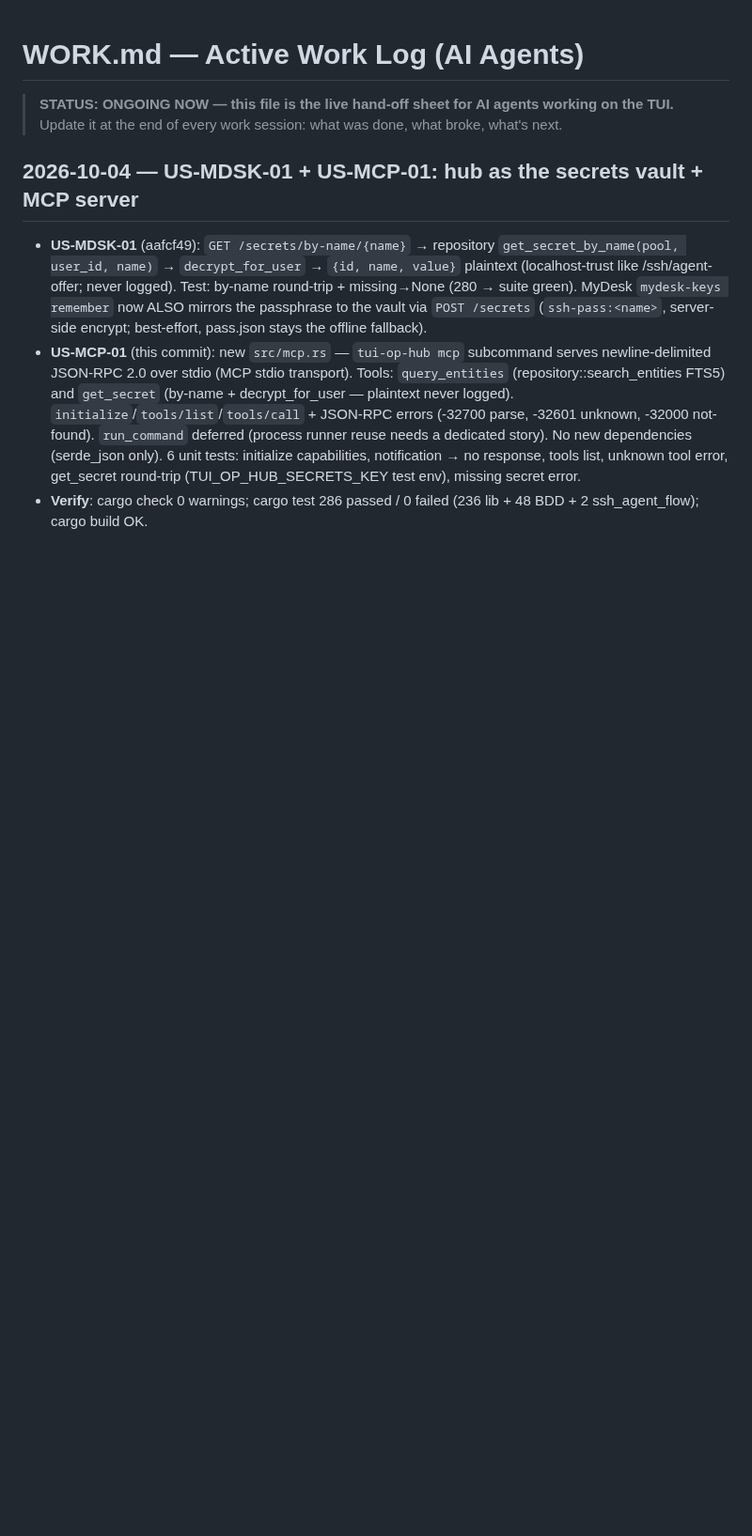
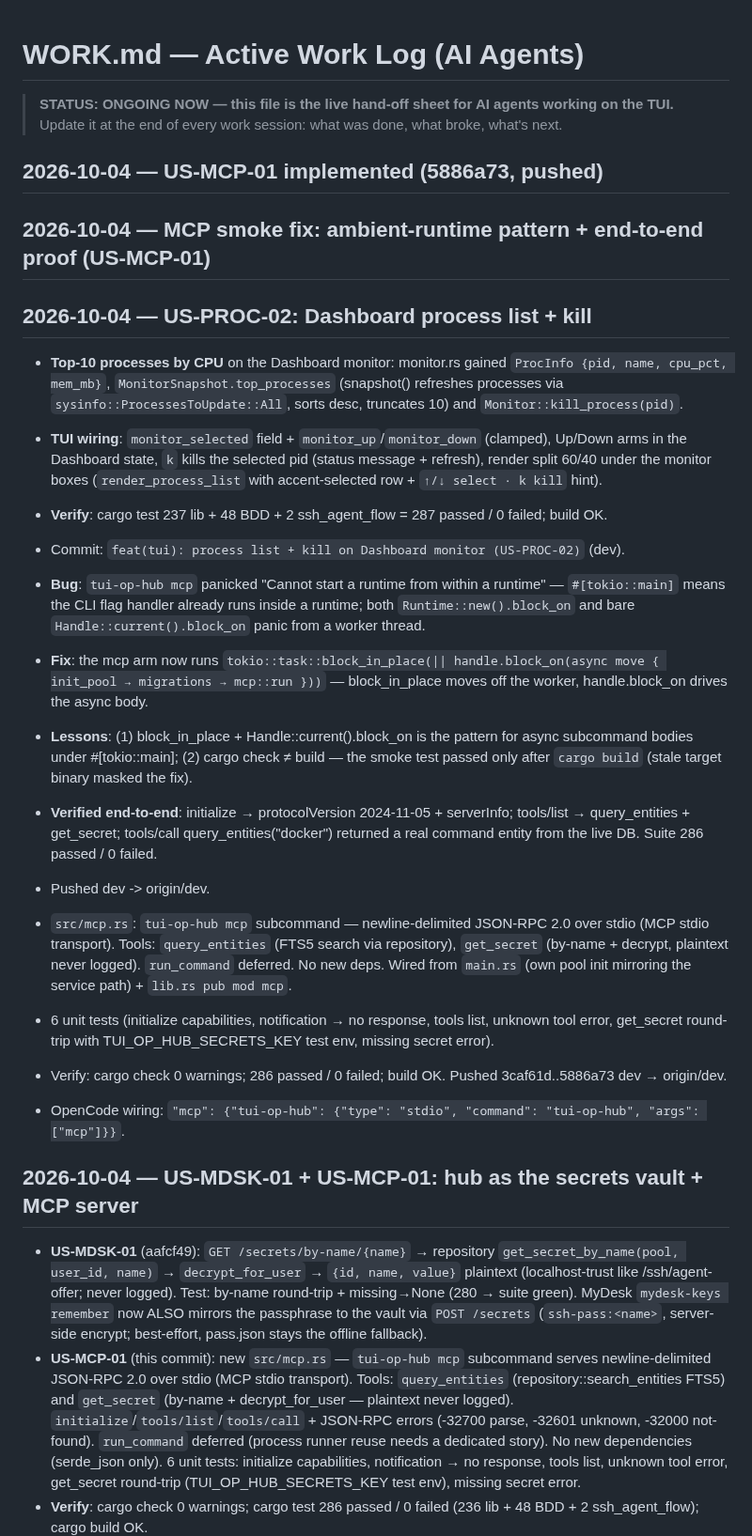
Before and after one commit to Le-4gr/TUI_OP_HUB, a Markdown page: docs/development/WORK.md, the part around the change. Shown at 94% size. GitHub-like rendering; blank space fills up the shorter version.

Commit message:
docs: WORK.md — US-PROC-02 process list + kill

```diff
--- a/docs/development/WORK.md
+++ b/docs/development/WORK.md
@@ -2,6 +2,31 @@
 
 > **STATUS: ONGOING NOW — this file is the live hand-off sheet for AI agents working on the TUI.**
 > Update it at the end of every work session: what was done, what broke, what's next.
+
+## 2026-10-04 — US-MCP-01 implemented (5886a73, pushed)
+
+## 2026-10-04 — MCP smoke fix: ambient-runtime pattern + end-to-end proof (US-MCP-01)
+
+## 2026-10-04 — US-PROC-02: Dashboard process list + kill
+
+- **Top-10 processes by CPU** on the Dashboard monitor: monitor.rs gained `ProcInfo {pid, name, cpu_pct, mem_mb}`, `MonitorSnapshot.top_processes` (snapshot() refreshes processes via `sysinfo::ProcessesToUpdate::All`, sorts desc, truncates 10) and `Monitor::kill_process(pid)`.
+- **TUI wiring**: `monitor_selected` field + `monitor_up`/`monitor_down` (clamped), Up/Down arms in the Dashboard state, `k` kills the selected pid (status message + refresh), render split 60/40 under the monitor boxes (`render_process_list` with accent-selected row + `↑/↓ select · k kill` hint).
+- **Verify**: cargo test 237 lib + 48 BDD + 2 ssh_agent_flow = 287 passed / 0 failed; build OK.
+- Commit: `feat(tui): process list + kill on Dashboard monitor (US-PROC-02)` (dev).
+
+
+- **Bug**: `tui-op-hub mcp` panicked "Cannot start a runtime from within a runtime" — `#[tokio::main]` means the CLI flag handler already runs inside a runtime; both `Runtime::new().block_on` and bare `Handle::current().block_on` panic from a worker thread.
+- **Fix**: the mcp arm now runs `tokio::task::block_in_place(|| handle.block_on(async move { init_pool → migrations → mcp::run }))` — block_in_place moves off the worker, handle.block_on drives the async body.
+- **Lessons**: (1) block_in_place + Handle::current().block_on is the pattern for async subcommand bodies under #[tokio::main]; (2) cargo check ≠ build — the smoke test passed only after `cargo build` (stale target binary masked the fix).
+- **Verified end-to-end**: initialize → protocolVersion 2024-11-05 + serverInfo; tools/list → query_entities + get_secret; tools/call query_entities("docker") returned a real command entity from the live DB. Suite 286 passed / 0 failed.
+- Pushed dev -> origin/dev.
+
+
+- `src/mcp.rs`: `tui-op-hub mcp` subcommand — newline-delimited JSON-RPC 2.0 over stdio (MCP stdio transport). Tools: `query_entities` (FTS5 search via repository), `get_secret` (by-name + decrypt, plaintext never logged). `run_command` deferred. No new deps. Wired from `main.rs` (own pool init mirroring the service path) + `lib.rs pub mod mcp`.
+- 6 unit tests (initialize capabilities, notification → no response, tools list, unknown tool error, get_secret round-trip with TUI_OP_HUB_SECRETS_KEY test env, missing secret error).
+- Verify: cargo check 0 warnings; 286 passed / 0 failed; build OK. Pushed 3caf61d..5886a73 dev → origin/dev.
+- OpenCode wiring: `"mcp": {"tui-op-hub": {"type": "stdio", "command": "tui-op-hub", "args": ["mcp"]}}`.
+
 
 ## 2026-10-04 — US-MDSK-01 + US-MCP-01: hub as the secrets vault + MCP server
 
```
